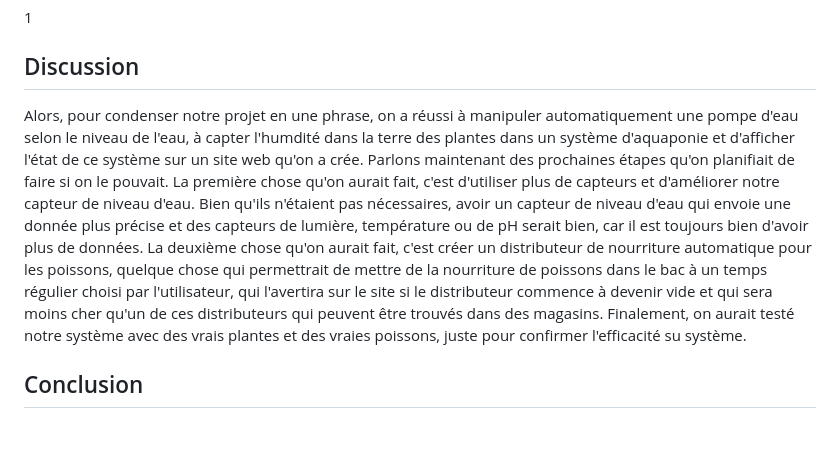
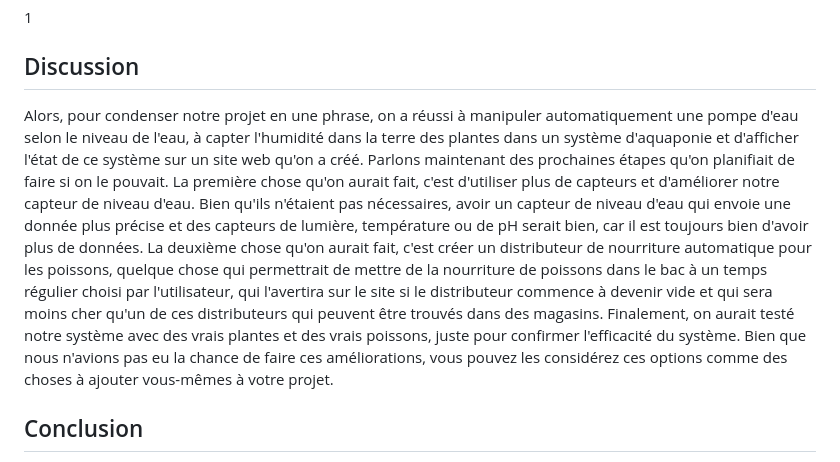
Before and after one commit to WishPib/Aquaponie, a Markdown page: README.md, the part around one of its changes. Drawn GitHub-style; blank space fills up the shorter version.

```diff
--- a/README.md
+++ b/README.md
@@ -100,7 +99,7 @@ Puis, voici à quoi le site ressemble:
 1
 
 ## Discussion <a name="Discussion"></a>
-Alors, pour condenser notre projet en une phrase, on a réussi à manipuler automatiquement une pompe d'eau selon le niveau de l'eau, à capter l'humdité dans la terre des plantes dans un système d'aquaponie et d'afficher l'état de ce système sur un site web qu'on a crée. Parlons maintenant des prochaines étapes qu'on planifiait de faire si on le pouvait. La première chose qu'on aurait fait, c'est d'utiliser plus de capteurs et d'améliorer notre capteur de niveau d'eau. Bien qu'ils n'étaient pas nécessaires, avoir un capteur de niveau d'eau qui envoie une donnée plus précise et des capteurs de lumière, température ou de pH serait bien, car il est toujours bien d'avoir plus de données. La deuxième chose qu'on aurait fait, c'est créer un distributeur de nourriture automatique pour les poissons, quelque chose qui permettrait de mettre de la nourriture de poissons dans le bac à un temps régulier choisi par l'utilisateur, qui l'avertira sur le site si le distributeur commence à devenir vide et qui sera moins cher qu'un de ces distributeurs qui peuvent être trouvés dans des magasins. Finalement, on aurait testé notre système avec des vrais plantes et des vraies poissons, juste pour confirmer l'efficacité su système.
+Alors, pour condenser notre projet en une phrase, on a réussi à manipuler automatiquement une pompe d'eau selon le niveau de l'eau, à capter l'humidité dans la terre des plantes dans un système d'aquaponie et d'afficher l'état de ce système sur un site web qu'on a créé. Parlons maintenant des prochaines étapes qu'on planifiait de faire si on le pouvait. La première chose qu'on aurait fait, c'est d'utiliser plus de capteurs et d'améliorer notre capteur de niveau d'eau. Bien qu'ils n'étaient pas nécessaires, avoir un capteur de niveau d'eau qui envoie une donnée plus précise et des capteurs de lumière, température ou de pH serait bien, car il est toujours bien d'avoir plus de données. La deuxième chose qu'on aurait fait, c'est créer un distributeur de nourriture automatique pour les poissons, quelque chose qui permettrait de mettre de la nourriture de poissons dans le bac à un temps régulier choisi par l'utilisateur, qui l'avertira sur le site si le distributeur commence à devenir vide et qui sera moins cher qu'un de ces distributeurs qui peuvent être trouvés dans des magasins. Finalement, on aurait testé notre système avec des vrais plantes et des vrais poissons, juste pour confirmer l'efficacité du système. Bien que nous n'avions pas eu la chance de faire ces améliorations, vous pouvez les considérez ces options comme des choses à ajouter vous-mêmes à votre projet.
 
 ## Conclusion <a name="Conclusion"></a>
 Pour résumer, ce projet est notre manière d'automatiser un système d'aquaponie. Vous commencez par trouver le matériel que vous n'aviez pas, incluant un potager, un Raspberry pi qui est assez récent, une carte SD de minimum 16GB, un capteur de niveau d'eau IDUINO SE045, un capteur d'humidité de AZDelivery, une pompe d'eau DC DIY de INTLAB, un Ti-Cobbler Plus et des fils GPIO pour tout connecter. Après avoir installé le système d'exploitation sur le Raspberry pi et avoir complété toutes autres préparations, vous pouvez installer l'éditeur de code source "Visual studio code" et les extensions nécessaires pour le programme. Connectez tous vos capteurs comme montré dans les schémas et appliquez les dans votre potager ou jardin, puis vous pourriez contrôler le statut du système de n'importe où à partir du site web créer quand vous commenceriez le programme. Suivez nos instructions et comparez nos résultats avec les votres. Puis, voilà, une grande partie de votre main-d'œuvre se fait automatiquement et ce que vous faites manuellement n'est pas trop difficile.
```
Also changed, not shown: other parts of README.md (+0 -1 lines).
